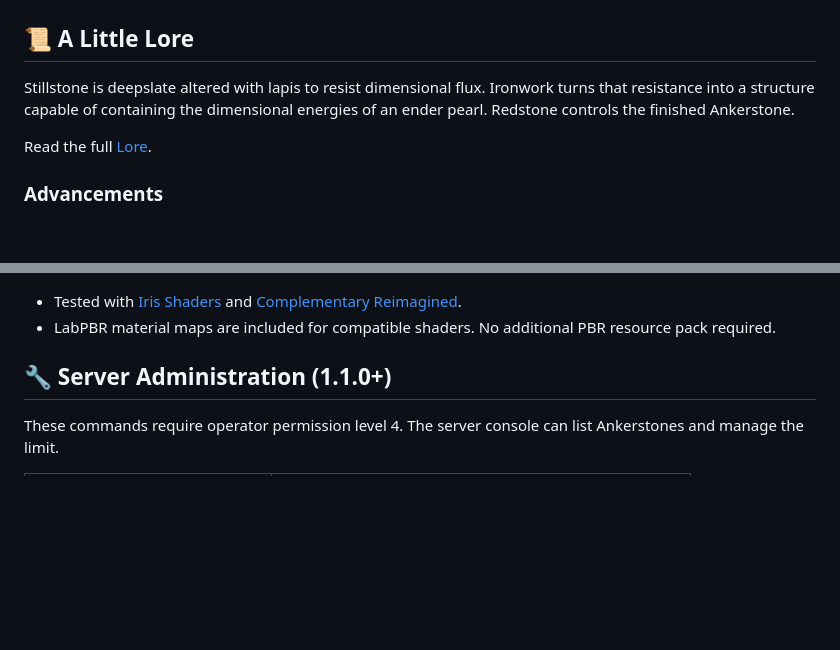
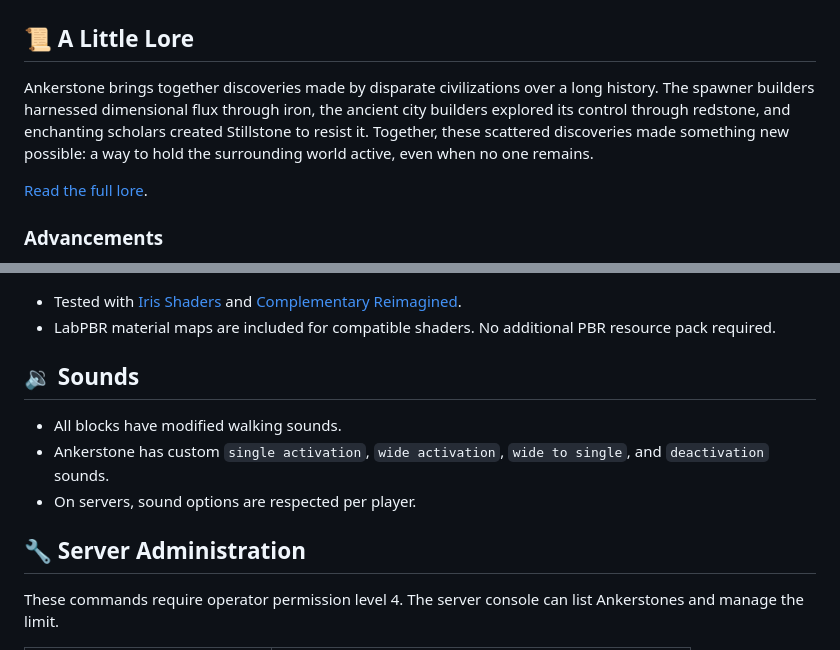
Before and after one commit to Omegaplex/ankerstone, a Markdown page: README.md, 2 parts joined by grey strips. Drawn GitHub-style; blank space fills up the shorter version.

```diff
--- a/README.md
+++ b/README.md
@@ -72,9 +79,9 @@ Turning off the power releases the chunks. Active Ankerstones resume chunk loadi
 
 ## 📜 A Little Lore
 
-Stillstone is deepslate altered with lapis to resist dimensional flux. Ironwork turns that resistance into a structure capable of containing the dimensional energies of an ender pearl. Redstone controls the finished Ankerstone.
+Ankerstone brings together discoveries made by disparate civilizations over a long history. The spawner builders harnessed dimensional flux through iron, the ancient city builders explored its control through redstone, and enchanting scholars created Stillstone to resist it. Together, these scattered discoveries made something new possible: a way to hold the surrounding world active, even when no one remains.
 
-Read the full [Lore](https://github.com/Omegaplex/ankerstone/blob/main/docs/lore.md).
+[Read the full lore](https://github.com/Omegaplex/ankerstone/blob/main/docs/lore.md).
 
 ### Advancements
 
@@ -99,7 +106,13 @@ Read [Advancement Notes](https://github.com/Omegaplex/ankerstone/blob/main/docs/
 - Tested with [Iris Shaders](https://modrinth.com/mod/iris) and [Complementary Reimagined](https://modrinth.com/shader/complementary-reimagined).
 - LabPBR material maps are included for compatible shaders. No additional PBR resource pack required.
 
-## 🔧 Server Administration (1.1.0+)
+## 🔉 Sounds
+
+- All blocks have modified walking sounds.
+- Ankerstone has custom `single activation`, `wide activation`, `wide to single`, and `deactivation` sounds.
+- On servers, sound options are respected per player.
+
+## 🔧 Server Administration
 
 These commands require operator permission level 4. The server console can list Ankerstones and manage the limit.
 
```
Also changed, not shown: other parts of README.md (+20 -12 lines), docs/lore.md (+10 -12 lines), docs/images/mod_settings.png (added), 2 other files.
